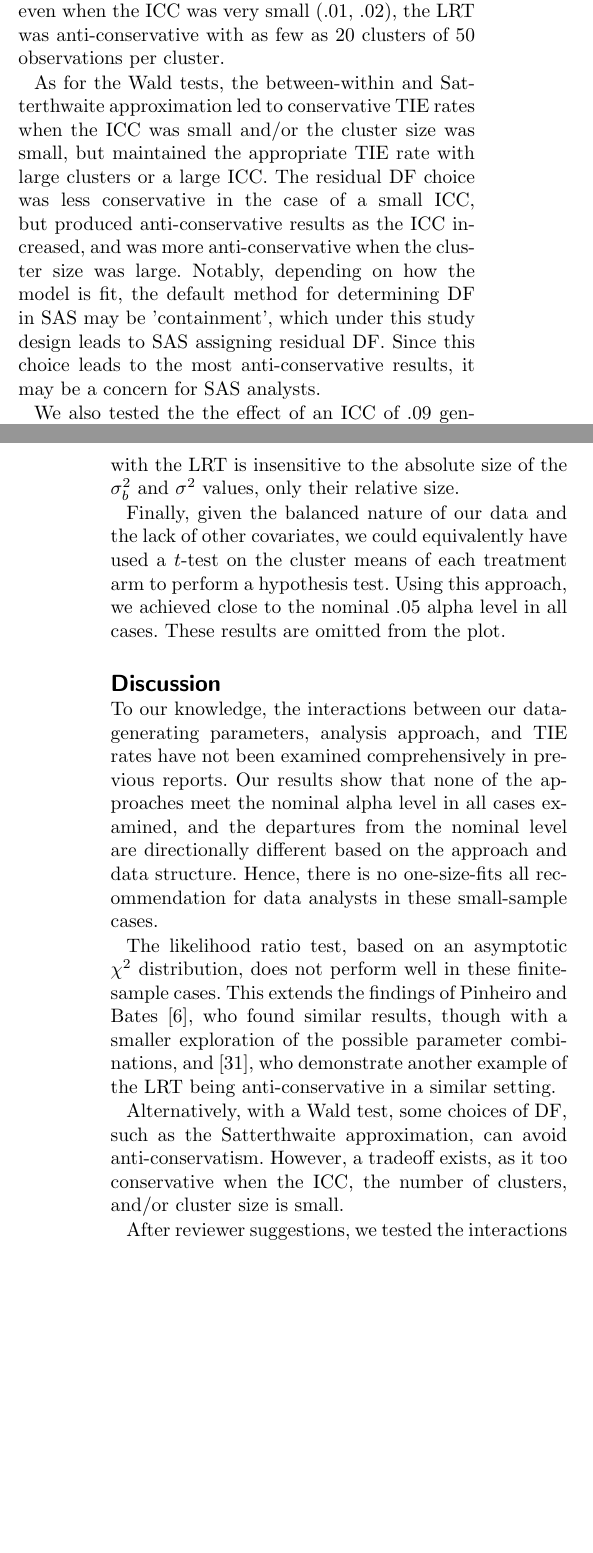
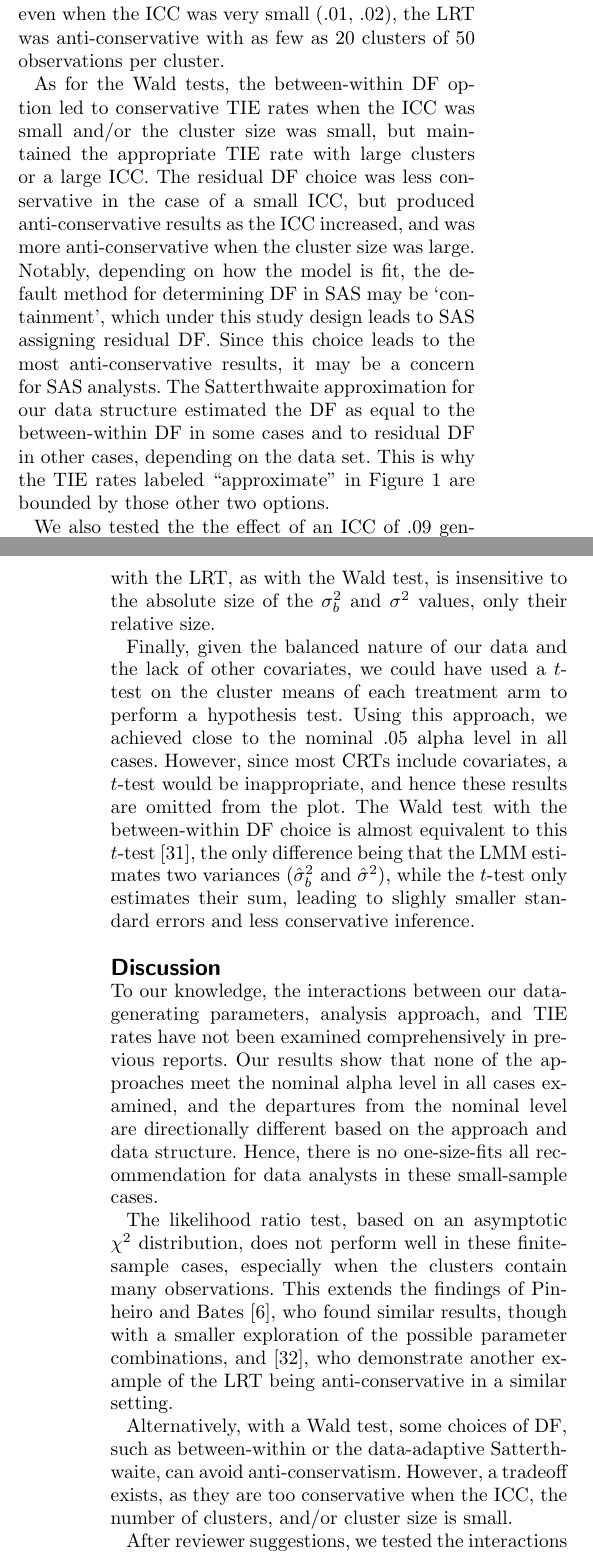
Before and after one commit to joshua-nugent/papers, a LaTeX document (TIE_control_BMC/tie_rates_LMM.tex): two parts of the columns of pages 4 and 5 of 7, joined at a grey line, cut so that both start at the same text, the shorter picture padded with empty space. Compiled offline with pdfLaTeX.

Commit message:
ready for re-submission?

```diff
--- a/TIE_control_BMC/tie_rates_LMM.tex
+++ b/TIE_control_BMC/tie_rates_LMM.tex
@@ -298,20 +298,20 @@ Results are displayed in Figure 1.  Under all approaches, departures from the no
 
 When the number of observations per cluster is small, and there is a relatively small ICC, the LRT demonstrated appropriate TIE control. Regardless of the number of observations per cluster, the LRT is anti-conservative as the ICC rises. However, the anti-conservatism of the LRT was most apparent with smaller ICC when the number of observations per cluster was larger. Even with as many as 40 clusters and 50 observations per cluster, the LRT was noticeably anti-conservative once the ICC rose above .1. Worse, even when the ICC was very small (.01, .02), the LRT was anti-conservative with as few as 20 clusters of 50 observations per cluster.
 
-As for the Wald tests, the between-within and Satterthwaite approximation led to conservative TIE rates when the ICC was small and/or the cluster size was small, but maintained the appropriate TIE rate with large clusters or a large ICC. The residual DF choice was less conservative in the case of a small ICC, but produced anti-conservative results as the ICC increased, and was more anti-conservative when the cluster size was large. Notably, depending on how the model is fit, the default method for determining DF in SAS may be 'containment', which under this study design leads to SAS assigning residual DF. Since this choice leads to the most anti-conservative results, it may be a concern for SAS analysts.
+As for the Wald tests, the between-within DF option led to conservative TIE rates when the ICC was small and/or the cluster size was small, but maintained the appropriate TIE rate with large clusters or a large ICC. The residual DF choice was less conservative in the case of a small ICC, but produced anti-conservative results as the ICC increased, and was more anti-conservative when the cluster size was large. Notably, depending on how the model is fit, the default method for determining DF in SAS may be `containment', which under this study design leads to SAS assigning residual DF. Since this choice leads to the most anti-conservative results, it may be a concern for SAS analysts. The Satterthwaite approximation for our data structure estimated the DF as equal to the between-within DF in some cases and to residual DF in other cases, depending on the data set. This is why the TIE rates labeled ``approximate" in Figure 1 are bounded by those other two options.
 
-We also tested the the effect of an ICC of .09 generated with $\sigma^2_b = 1$ and $\sigma^2 = 10$ rather than the values discussed above. The results did not differ notably, which suggests that this pattern of TIE rate inflation with the LRT is insensitive to the absolute size of the $\sigma^2_b$ and $\sigma^2$ values, only their relative size.
+We also tested the the effect of an ICC of .09 generated with $\sigma^2_b = 1$ and $\sigma^2 = 10$ rather than the values discussed above. The results did not differ notably, which suggests that this pattern of TIE rate inflation with the LRT, as with the Wald test, is insensitive to the absolute size of the $\sigma^2_b$ and $\sigma^2$ values, only their relative size.
 
-Finally, given the balanced nature of our data and the lack of other covariates, we could equivalently have used a $t$-test on the cluster means of each treatment arm to perform a hypothesis test. Using this approach, we achieved close to the nominal $.05$ alpha level in all cases. These results are omitted from the plot.
+Finally, given the balanced nature of our data and the lack of other covariates, we could have used a $t$-test on the cluster means of each treatment arm to perform a hypothesis test. Using this approach, we achieved close to the nominal $.05$ alpha level in all cases. However, since most CRTs include covariates, a $t$-test would be inappropriate, and hence these results are omitted from the plot. The Wald test with the between-within DF choice is almost equivalent to this $t$-test \cite{moerbeek_comparison_2003}, the only difference being that the LMM estimates two variances ($\hat{\sigma}_b^2$ and $\hat{\sigma}^2$), while the $t$-test only estimates their sum, leading to slighly smaller standard errors and less conservative inference.
 
 \section*{Discussion}
 
 
 To our knowledge, the interactions between our data-generating parameters, analysis approach, and TIE rates have not been examined comprehensively in previous reports. Our results show that none of the approaches meet the nominal alpha level in all cases examined, and the departures from the nominal level are directionally different based on the approach and data structure. Hence, there is no one-size-fits all recommendation for data analysts in these small-sample cases.
 
-The likelihood ratio test, based on an asymptotic $\chi^2$ distribution, does not perform well in these finite-sample cases. This extends the findings of Pinheiro and Bates \cite{pinheiro_mixed-effects_2009}, who found similar results, though with a smaller exploration of the possible parameter combinations, and \cite{halekoh_kenward-roger_2014}, who demonstrate another example of the LRT being anti-conservative in a similar setting.
+The likelihood ratio test, based on an asymptotic $\chi^2$ distribution, does not perform well in these finite-sample cases, especially when the clusters contain many observations. This extends the findings of Pinheiro and Bates \cite{pinheiro_mixed-effects_2009}, who found similar results, though with a smaller exploration of the possible parameter combinations, and \cite{halekoh_kenward-roger_2014}, who demonstrate another example of the LRT being anti-conservative in a similar setting.
 
-Alternatively, with a Wald test, some choices of DF, such as the Satterthwaite approximation, can avoid anti-conservatism. However, a tradeoff exists, as it too conservative when the ICC, the number of clusters, and/or cluster size is small.
+Alternatively, with a Wald test, some choices of DF, such as between-within or the data-adaptive Satterthwaite, can avoid anti-conservatism. However, a tradeoff exists, as they are too conservative when the ICC, the number of clusters, and/or cluster size is small.
 
 After reviewer suggestions, we tested the interactions between our design factors, using a three-way ANOVA with the TIE rate as an outcome, breaking the 10,000 simulations of each condition into 10 runs of 1,000. Most of the interactions were statistically significant with only 10 results per condition, and given the strong patterns see in Figure 1, we expect that we could show significance of all interactions if we grew the number of simulations arbitrarily.
 
```
Also changed, not shown: TIE_control_BMC/tie_rates_LMM.bib (+1 -1 lines), TIE_control_BMC/tie_rates_LMM.pdf, TIE_control_BMC/tie_rates_LMM.tex (12 more changed lines).
